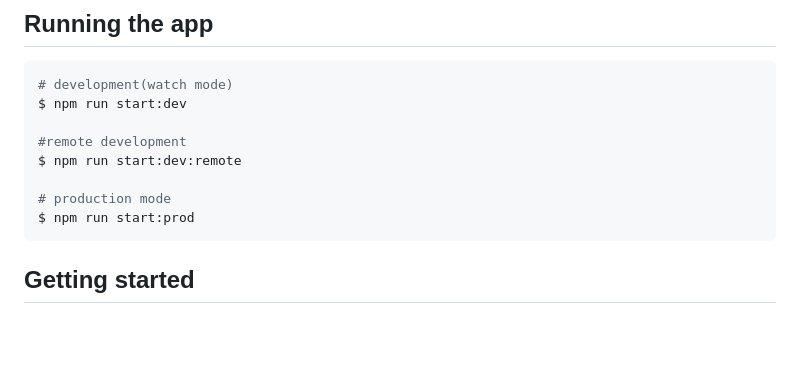
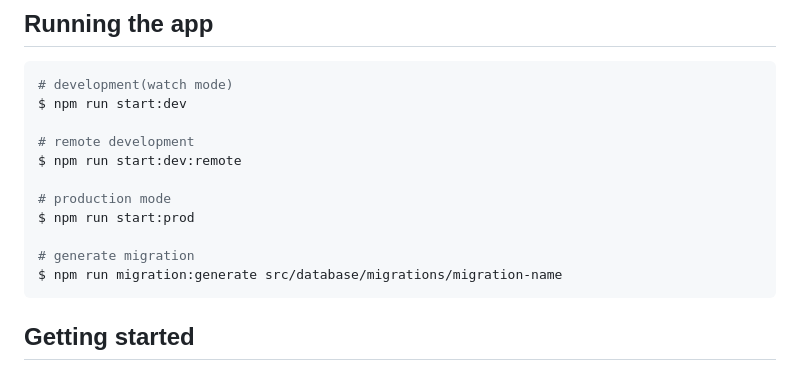
Before and after one commit to PatrykKuniczak/YT_Notifier, a Markdown page: CONTRIBUTION.md, the part around the change. Drawn GitHub-style; blank space fills up the shorter version.

Commit message:
improvement: update CONTRIBUTION.md, add migration script

````diff
--- a/CONTRIBUTION.md
+++ b/CONTRIBUTION.md
@@ -84,11 +84,14 @@ $ npm ci
 # development(watch mode)
 $ npm run start:dev
 
-#remote development
+# remote development
 $ npm run start:dev:remote
 
 # production mode
 $ npm run start:prod
+
+# generate migration
+$ npm run migration:generate src/database/migrations/migration-name
 ```
 
 ## Getting started
````
